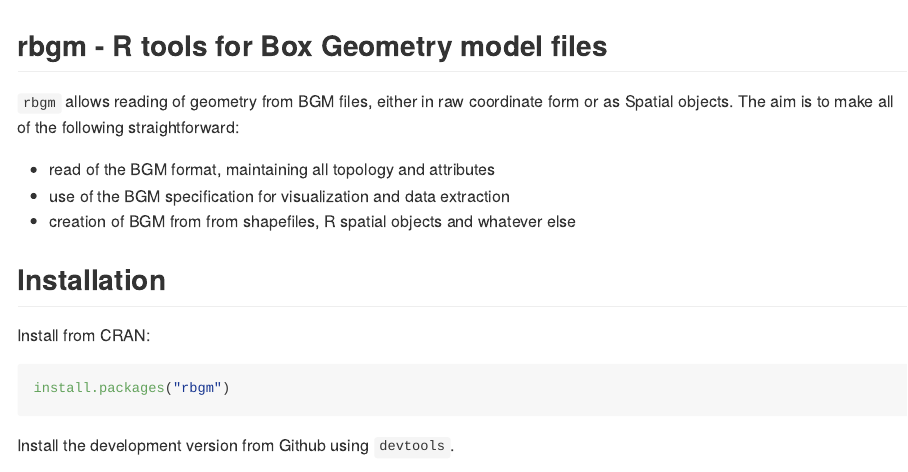
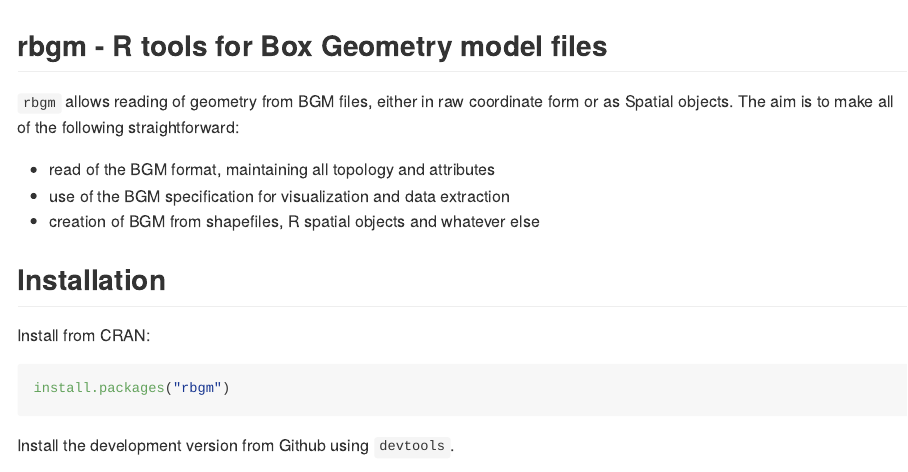
Before and after one commit to AustralianAntarcticDivision/rbgm, an R Markdown document (README.Rmd): the page in a window 1100 px wide, from its top. Rendered offline with R 4.5, knitr and Pandoc, with nearby package versions; badge pictures from the web are left out.

Commit message:
Update README.Rmd

```diff
--- a/README.Rmd
+++ b/README.Rmd
@@ -31,7 +31,7 @@
 
 * read of the BGM format, maintaining all topology and attributes
 * use of the BGM specification for visualization and data extraction
-* creation of BGM from from shapefiles, R spatial objects and whatever else
+* creation of BGM from shapefiles, R spatial objects and whatever else
 
 
 ## Installation
```
